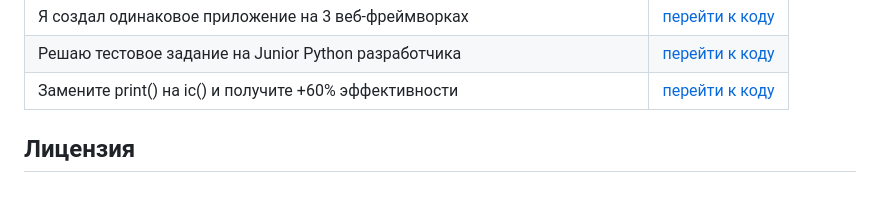
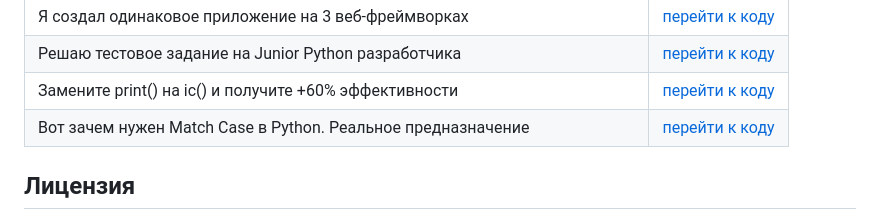
Before and after one commit to Zproger/code_lessons, a Markdown page: README.md, the part around the change. GitHub-like rendering; blank space fills up the shorter version.

```diff
--- a/README.md
+++ b/README.md
@@ -27,6 +27,7 @@
 | Я создал одинаковое приложение на 3 веб-фреймворках | [перейти к коду](videos/я_создал_одинаковое_приложение_на_3_веб_фреймворках) |
 | Решаю тестовое задание на Junior Python разработчика | [перейти к коду](videos/решаю_тестовое_задание_на_junior_python_разработчика) |
 | Замените print() на ic() и получите +60% эффективности | [перейти к коду](videos/замените_print_на_ic) |
+| Вот зачем нужен Match Case в Python. Реальное предназначение | [перейти к коду](videos/вот_зачем_нужен_match_case_в_python) |
 
 
 ## Лицензия
```
